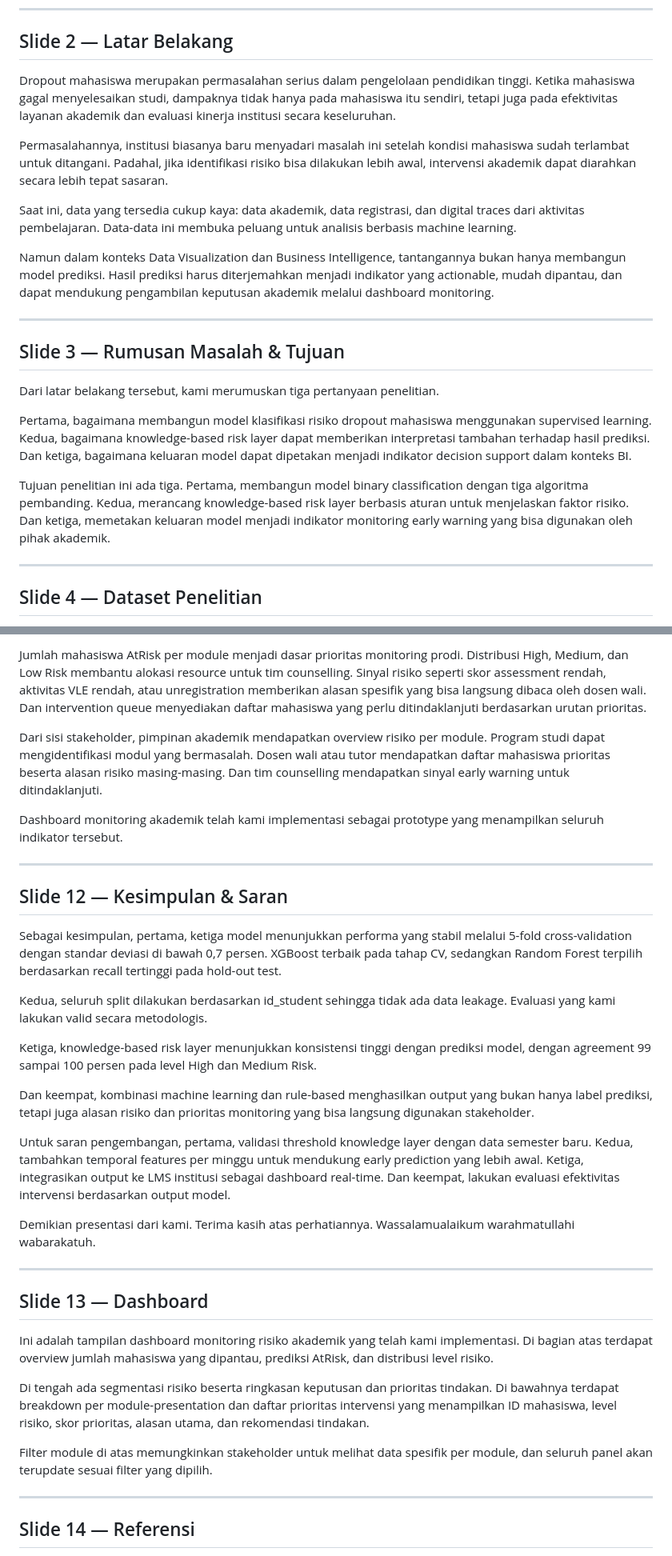
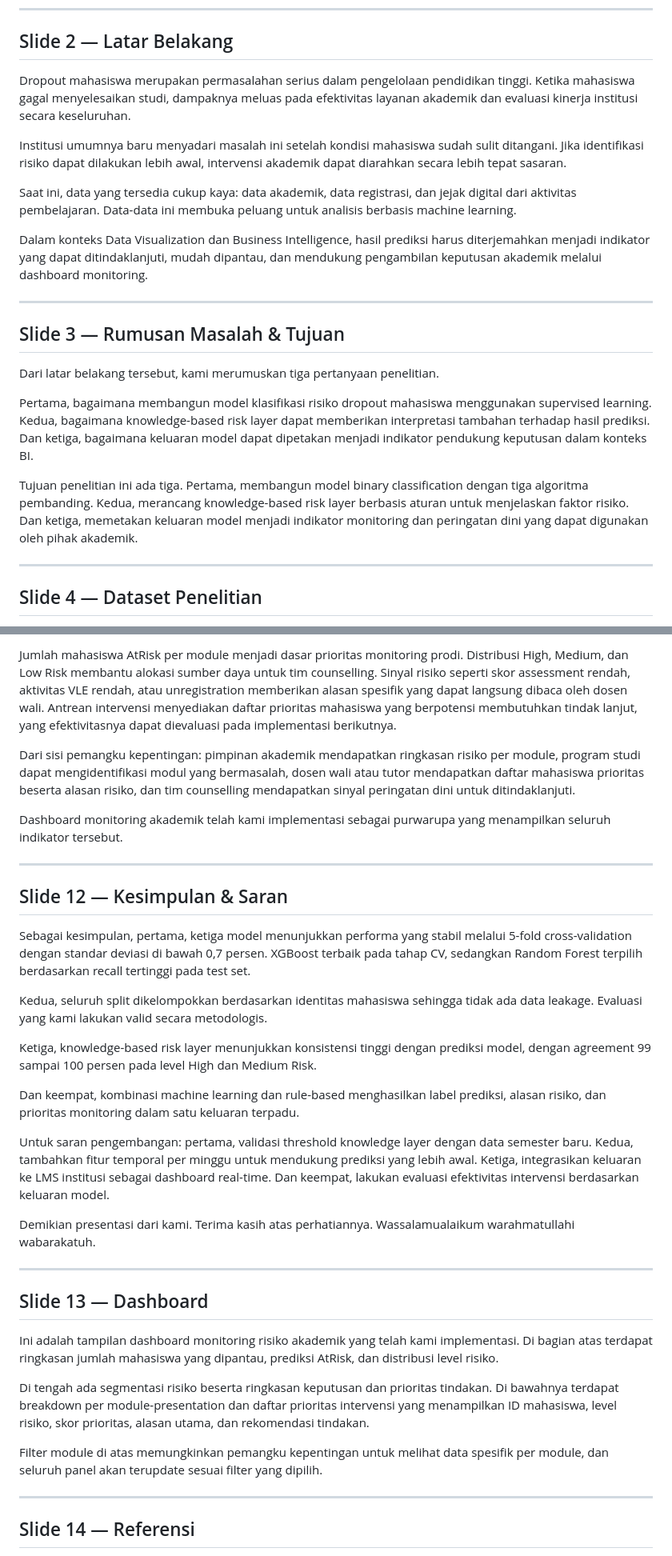
Before and after one commit to riskihajar/data-viz-bi, a Markdown page: docs/narasi-slide-final-dvbi.md, 2 parts joined by grey strips. Shown at 80% size. GitHub-like rendering.

```diff
--- a/docs/narasi-slide-final-dvbi.md
+++ b/docs/narasi-slide-final-dvbi.md
@@ -15,13 +15,13 @@ Presentasi ini disusun untuk mata kuliah Data Visualization and Business Intelli
 
 ## Slide 2 — Latar Belakang
 
-Dropout mahasiswa merupakan permasalahan serius dalam pengelolaan pendidikan tinggi. Ketika mahasiswa gagal menyelesaikan studi, dampaknya tidak hanya pada mahasiswa itu sendiri, tetapi juga pada efektivitas layanan akademik dan evaluasi kinerja institusi secara keseluruhan.
+Dropout mahasiswa merupakan permasalahan serius dalam pengelolaan pendidikan tinggi. Ketika mahasiswa gagal menyelesaikan studi, dampaknya meluas pada efektivitas layanan akademik dan evaluasi kinerja institusi secara keseluruhan.
 
-Permasalahannya, institusi biasanya baru menyadari masalah ini setelah kondisi mahasiswa sudah terlambat untuk ditangani. Padahal, jika identifikasi risiko bisa dilakukan lebih awal, intervensi akademik dapat diarahkan secara lebih tepat sasaran.
+Institusi umumnya baru menyadari masalah ini setelah kondisi mahasiswa sudah sulit ditangani. Jika identifikasi risiko dapat dilakukan lebih awal, intervensi akademik dapat diarahkan secara lebih tepat sasaran.
 
-Saat ini, data yang tersedia cukup kaya: data akademik, data registrasi, dan digital traces dari aktivitas pembelajaran. Data-data ini membuka peluang untuk analisis berbasis machine learning.
+Saat ini, data yang tersedia cukup kaya: data akademik, data registrasi, dan jejak digital dari aktivitas pembelajaran. Data-data ini membuka peluang untuk analisis berbasis machine learning.
 
-Namun dalam konteks Data Visualization dan Business Intelligence, tantangannya bukan hanya membangun model prediksi. Hasil prediksi harus diterjemahkan menjadi indikator yang actionable, mudah dipantau, dan dapat mendukung pengambilan keputusan akademik melalui dashboard monitoring.
+Dalam konteks Data Visualization dan Business Intelligence, hasil prediksi harus diterjemahkan menjadi indikator yang dapat ditindaklanjuti, mudah dipantau, dan mendukung pengambilan keputusan akademik melalui dashboard monitoring.
 
 ---
 
@@ -29,9 +29,9 @@ Namun dalam konteks Data Visualization dan Business Intelligence, tantangannya b
 
 Dari latar belakang tersebut, kami merumuskan tiga pertanyaan penelitian.
 
-Pertama, bagaimana membangun model klasifikasi risiko dropout mahasiswa menggunakan supervised learning. Kedua, bagaimana knowledge-based risk layer dapat memberikan interpretasi tambahan terhadap hasil prediksi. Dan ketiga, bagaimana keluaran model dapat dipetakan menjadi indikator decision support dalam konteks BI.
+Pertama, bagaimana membangun model klasifikasi risiko dropout mahasiswa menggunakan supervised learning. Kedua, bagaimana knowledge-based risk layer dapat memberikan interpretasi tambahan terhadap hasil prediksi. Dan ketiga, bagaimana keluaran model dapat dipetakan menjadi indikator pendukung keputusan dalam konteks BI.
 
-Tujuan penelitian ini ada tiga. Pertama, membangun model binary classification dengan tiga algoritma pembanding. Kedua, merancang knowledge-based risk layer berbasis aturan untuk menjelaskan faktor risiko. Dan ketiga, memetakan keluaran model menjadi indikator monitoring early warning yang bisa digunakan oleh pihak akademik.
+Tujuan penelitian ini ada tiga. Pertama, membangun model binary classification dengan tiga algoritma pembanding. Kedua, merancang knowledge-based risk layer berbasis aturan untuk menjelaskan faktor risiko. Dan ketiga, memetakan keluaran model menjadi indikator monitoring dan peringatan dini yang dapat digunakan oleh pihak akademik.
 
 ---
 
@@ -121,23 +121,23 @@ Hasil prediksi tidak berhenti sebagai angka metrik. Kami memetakannya menjadi in
 
-Jumlah mahasiswa AtRisk per module menjadi dasar prioritas monitoring prodi. Distribusi High, Medium, dan Low Risk membantu alokasi resource untuk tim counselling. Sinyal risiko seperti skor assessment rendah, aktivitas VLE rendah, atau unregistration memberikan alasan spesifik yang bisa langsung dibaca oleh dosen wali. Dan intervention queue menyediakan daftar mahasiswa yang perlu ditindaklanjuti berdasarkan urutan prioritas.
+Jumlah mahasiswa AtRisk per module menjadi dasar prioritas monitoring prodi. Distribusi High, Medium, dan Low Risk membantu alokasi sumber daya untuk tim counselling. Sinyal risiko seperti skor assessment rendah, aktivitas VLE rendah, atau unregistration memberikan alasan spesifik yang dapat langsung dibaca oleh dosen wali. Antrean intervensi menyediakan daftar prioritas mahasiswa yang berpotensi membutuhkan tindak lanjut, yang efektivitasnya dapat dievaluasi pada implementasi berikutnya.
 
-Dari sisi stakeholder, pimpinan akademik mendapatkan overview risiko per module. Program studi dapat mengidentifikasi modul yang bermasalah. Dosen wali atau tutor mendapatkan daftar mahasiswa prioritas beserta alasan risiko masing-masing. Dan tim counselling mendapatkan sinyal early warning untuk ditindaklanjuti.
+Dari sisi pemangku kepentingan: pimpinan akademik mendapatkan ringkasan risiko per module, program studi dapat mengidentifikasi modul yang bermasalah, dosen wali atau tutor mendapatkan daftar mahasiswa prioritas beserta alasan risiko, dan tim counselling mendapatkan sinyal peringatan dini untuk ditindaklanjuti.
 
-Dashboard monitoring akademik telah kami implementasi sebagai prototype yang menampilkan seluruh indikator tersebut.
+Dashboard monitoring akademik telah kami implementasi sebagai purwarupa yang menampilkan seluruh indikator tersebut.
 
 ---
 
 ## Slide 12 — Kesimpulan & Saran
 
-Sebagai kesimpulan, pertama, ketiga model menunjukkan performa yang stabil melalui 5-fold cross-validation dengan standar deviasi di bawah 0,7 persen. XGBoost terbaik pada tahap CV, sedangkan Random Forest terpilih berdasarkan recall tertinggi pada hold-out test.
+Sebagai kesimpulan, pertama, ketiga model menunjukkan performa yang stabil melalui 5-fold cross-validation dengan standar deviasi di bawah 0,7 persen. XGBoost terbaik pada tahap CV, sedangkan Random Forest terpilih berdasarkan recall tertinggi pada test set.
 
-Kedua, seluruh split dilakukan berdasarkan id_student sehingga tidak ada data leakage. Evaluasi yang kami lakukan valid secara metodologis.
+Kedua, seluruh split dikelompokkan berdasarkan identitas mahasiswa sehingga tidak ada data leakage. Evaluasi yang kami lakukan valid secara metodologis.
 
 Ketiga, knowledge-based risk layer menunjukkan konsistensi tinggi dengan prediksi model, dengan agreement 99 sampai 100 persen pada level High dan Medium Risk.
 
-Dan keempat, kombinasi machine learning dan rule-based menghasilkan output yang bukan hanya label prediksi, tetapi juga alasan risiko dan prioritas monitoring yang bisa langsung digunakan stakeholder.
+Dan keempat, kombinasi machine learning dan rule-based menghasilkan label prediksi, alasan risiko, dan prioritas monitoring dalam satu keluaran terpadu.
 
-Untuk saran pengembangan, pertama, validasi threshold knowledge layer dengan data semester baru. Kedua, tambahkan temporal features per minggu untuk mendukung early prediction yang lebih awal. Ketiga, integrasikan output ke LMS institusi sebagai dashboard real-time. Dan keempat, lakukan evaluasi efektivitas intervensi berdasarkan output model.
+Untuk saran pengembangan: pertama, validasi threshold knowledge layer dengan data semester baru. Kedua, tambahkan fitur temporal per minggu untuk mendukung prediksi yang lebih awal. Ketiga, integrasikan keluaran ke LMS institusi sebagai dashboard real-time. Dan keempat, lakukan evaluasi efektivitas intervensi berdasarkan keluaran model.
 
 Demikian presentasi dari kami. Terima kasih atas perhatiannya. Wassalamualaikum warahmatullahi wabarakatuh.
 
@@ -145,11 +145,11 @@ Demikian presentasi dari kami. Terima kasih atas perhatiannya. Wassalamualaikum
 
 ## Slide 13 — Dashboard
 
-Ini adalah tampilan dashboard monitoring risiko akademik yang telah kami implementasi. Di bagian atas terdapat overview jumlah mahasiswa yang dipantau, prediksi AtRisk, dan distribusi level risiko.
+Ini adalah tampilan dashboard monitoring risiko akademik yang telah kami implementasi. Di bagian atas terdapat ringkasan jumlah mahasiswa yang dipantau, prediksi AtRisk, dan distribusi level risiko.
 
 Di tengah ada segmentasi risiko beserta ringkasan keputusan dan prioritas tindakan. Di bawahnya terdapat breakdown per module-presentation dan daftar prioritas intervensi yang menampilkan ID mahasiswa, level risiko, skor prioritas, alasan utama, dan rekomendasi tindakan.
 
-Filter module di atas memungkinkan stakeholder untuk melihat data spesifik per module, dan seluruh panel akan terupdate sesuai filter yang dipilih.
+Filter module di atas memungkinkan pemangku kepentingan untuk melihat data spesifik per module, dan seluruh panel akan terupdate sesuai filter yang dipilih.
 
 ---
 
```
Also changed, not shown: other parts of docs/narasi-slide-final-dvbi.md (+16 -16 lines), docs/outline-slide-final-dvbi.md (+33 -33 lines).
